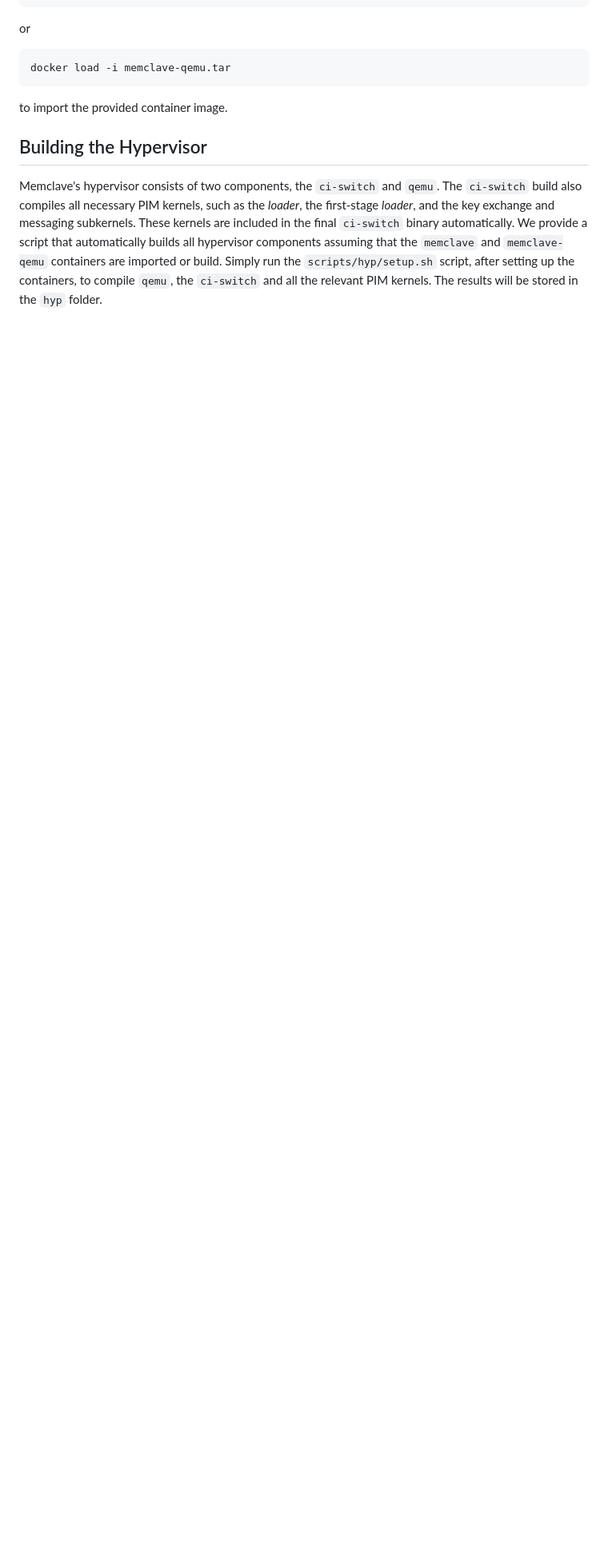
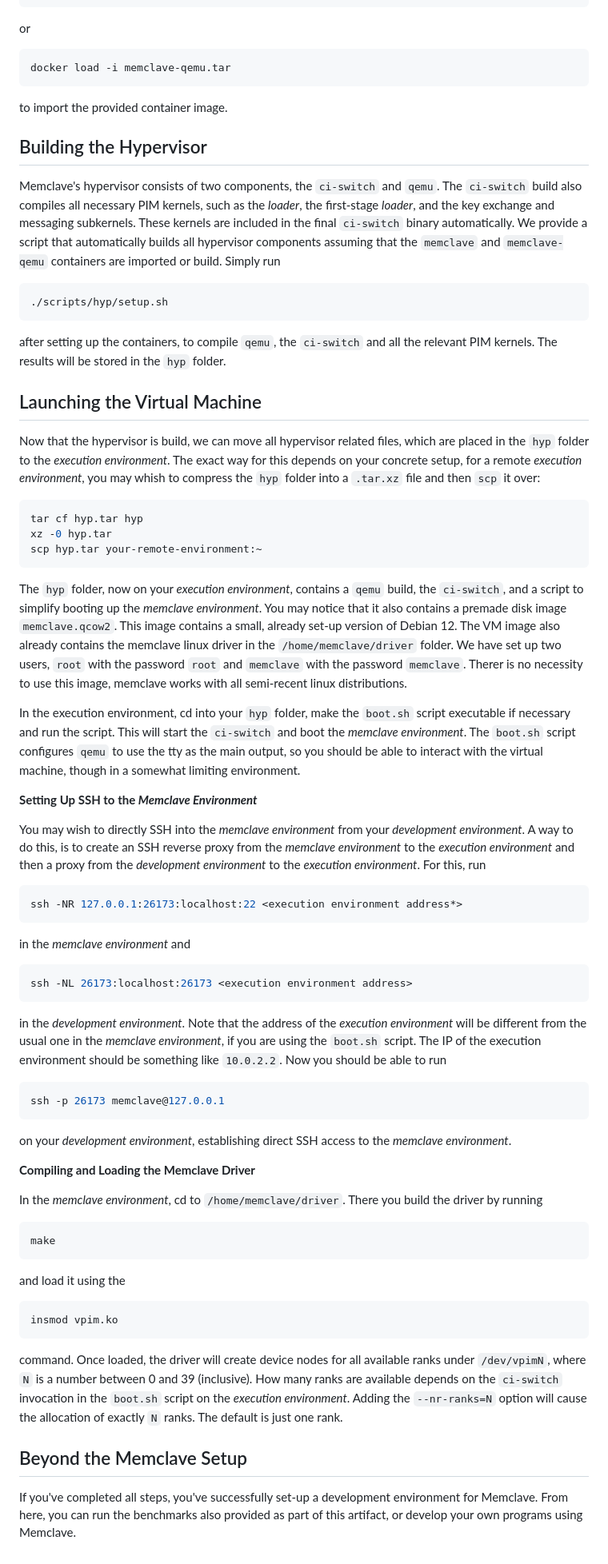
Before and after one commit to fabianvanrissenbeck/memclave, a Markdown page: SETUP.md, the part around the change printed below. Shown: that part at 80% size. GitHub-like rendering; blank space fills up the shorter version.

Commit message:
added setup documentation

````diff
--- a/SETUP.md
+++ b/SETUP.md
@@ -62,7 +62,76 @@ Memclave's hypervisor consists of two components, the `ci-switch` and `qemu`. Th
 the first-stage *loader*, and the key exchange and messaging subkernels. These
 kernels are included in the final `ci-switch` binary automatically. We provide a
 script that automatically builds all hypervisor components assuming that the
-`memclave` and `memclave-qemu` containers are imported or build. Simply run the
-`scripts/hyp/setup.sh` script, after setting up the containers, to compile `qemu`,
-the `ci-switch` and all the relevant PIM kernels. The results will be stored in the
-`hyp` folder.
+`memclave` and `memclave-qemu` containers are imported or build. Simply run
+```bash
+./scripts/hyp/setup.sh
+```
+after setting up the containers, to compile `qemu`, the `ci-switch` and all the
+relevant PIM kernels. The results will be stored in the `hyp` folder.
+
+## Launching the Virtual Machine
+
+Now that the hypervisor is build, we can move all hypervisor related files, which are
+placed in the `hyp` folder to the *execution environment*. The exact way for this depends
+on your concrete setup, for a remote *execution environment*, you may whish to compress
+the `hyp` folder into a `.tar.xz` file and then `scp` it over:
+```bash
+tar cf hyp.tar hyp
+xz -0 hyp.tar
+scp hyp.tar your-remote-environment:~
+```
+
+The `hyp` folder, now on your *execution environment*, contains a `qemu` build, the `ci-switch`,
+and a script to simplify booting up the *memclave environment*. You may notice that it also
+contains a premade disk image `memclave.qcow2`. This image contains a small, already set-up
+version of Debian 12. The VM image also already contains the memclave linux driver in the
+`/home/memclave/driver` folder. We have set up two users, `root` with the password `root` and
+`memclave` with the password `memclave`. Therer is no necessity to use this image, memclave
+works with all semi-recent linux distributions.
+
+In the execution environment, cd into your `hyp` folder, make the `boot.sh` script executable
+if necessary and run the script. This will start the `ci-switch` and boot the *memclave environment*.
+The `boot.sh` script configures `qemu` to use the tty as the main output, so you should be able
+to interact with the virtual machine, though in a somewhat limiting environment.
+
+**Setting Up SSH to the *Memclave Environment***
+
+You may wish to directly SSH into the *memclave environment* from your *development environment*.
+A way to do this, is to create an SSH reverse proxy from the *memclave environment* to the
+*execution environment* and then a proxy from the *development environment* to the *execution environment*.
+For this, run
+```bash
+ssh -NR 127.0.0.1:26173:localhost:22 <execution environment address*>
+```
+in the *memclave environment* and
+```bash
+ssh -NL 26173:localhost:26173 <execution environment address>
+```
+in the *development environment*. Note that the address of the *execution environment* will be different
+from the usual one in the *memclave environment*, if you are using the `boot.sh` script. The
+IP of the execution environment should be something like `10.0.2.2`. Now you should be able to run
+```bash
+ssh -p 26173 memclave@127.0.0.1
+```
+on your *development environment*, establishing direct SSH access to the *memclave environment*.
+
+**Compiling and Loading the Memclave Driver**
+
+In the *memclave environment*, cd to `/home/memclave/driver`. There you build the driver by running
+```bash
+make
+```
+and load it using the
+```bash
+insmod vpim.ko
+```
+command. Once loaded, the driver will create device nodes for all available ranks under `/dev/vpimN`,
+where `N` is a number between 0 and 39 (inclusive). How many ranks are available depends on the
+`ci-switch` invocation in the `boot.sh` script on the *execution environment*. Adding the `--nr-ranks=N`
+option will cause the allocation of exactly `N` ranks. The default is just one rank.
+
+## Beyond the Memclave Setup
+
+If you've completed all steps, you've successfully set-up a development environment for Memclave.
+From here, you can run the benchmarks also provided as part of this artifact, or develop your own
+programs using Memclave.
````
Also changed, not shown: other parts of SETUP.md (+1 -1 lines).
